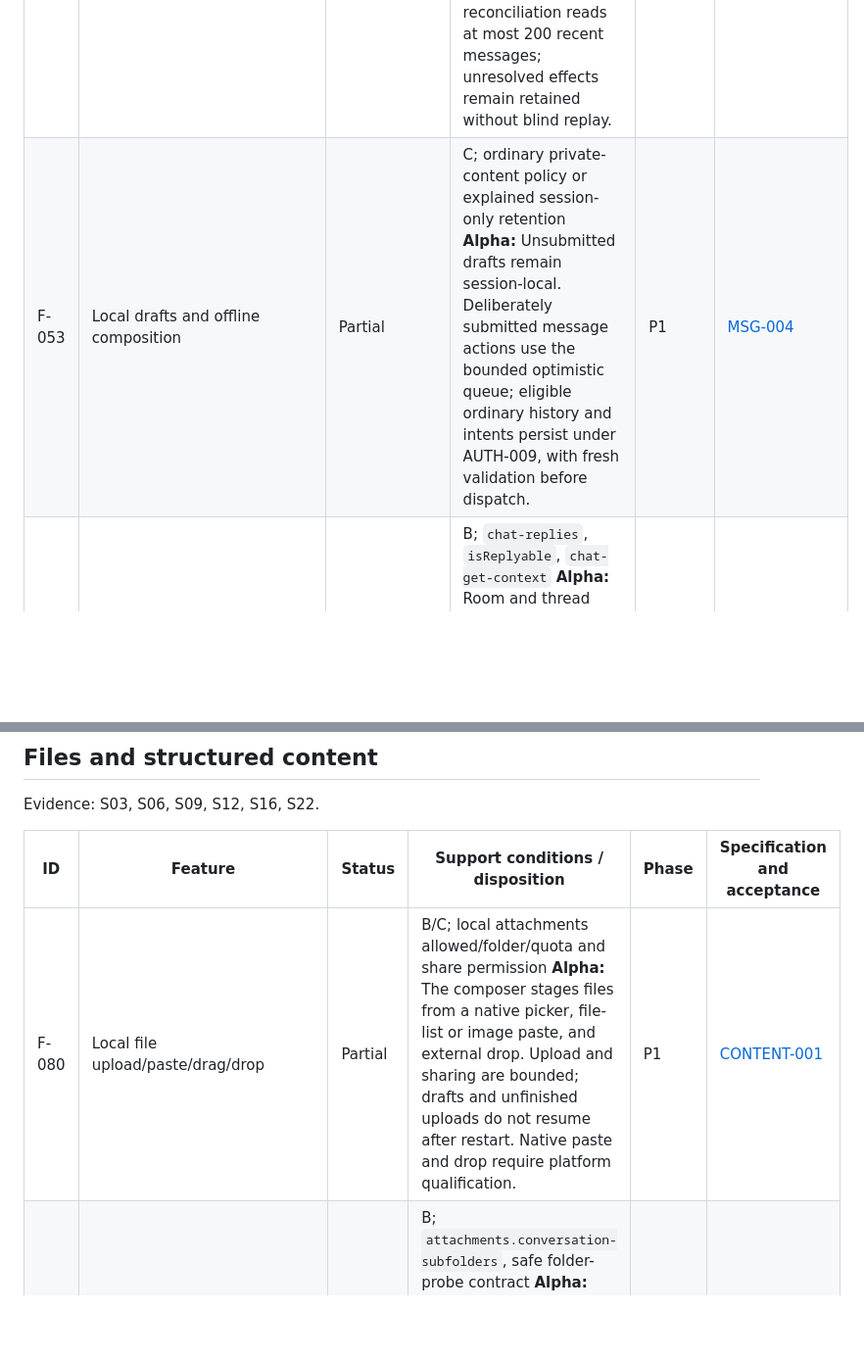
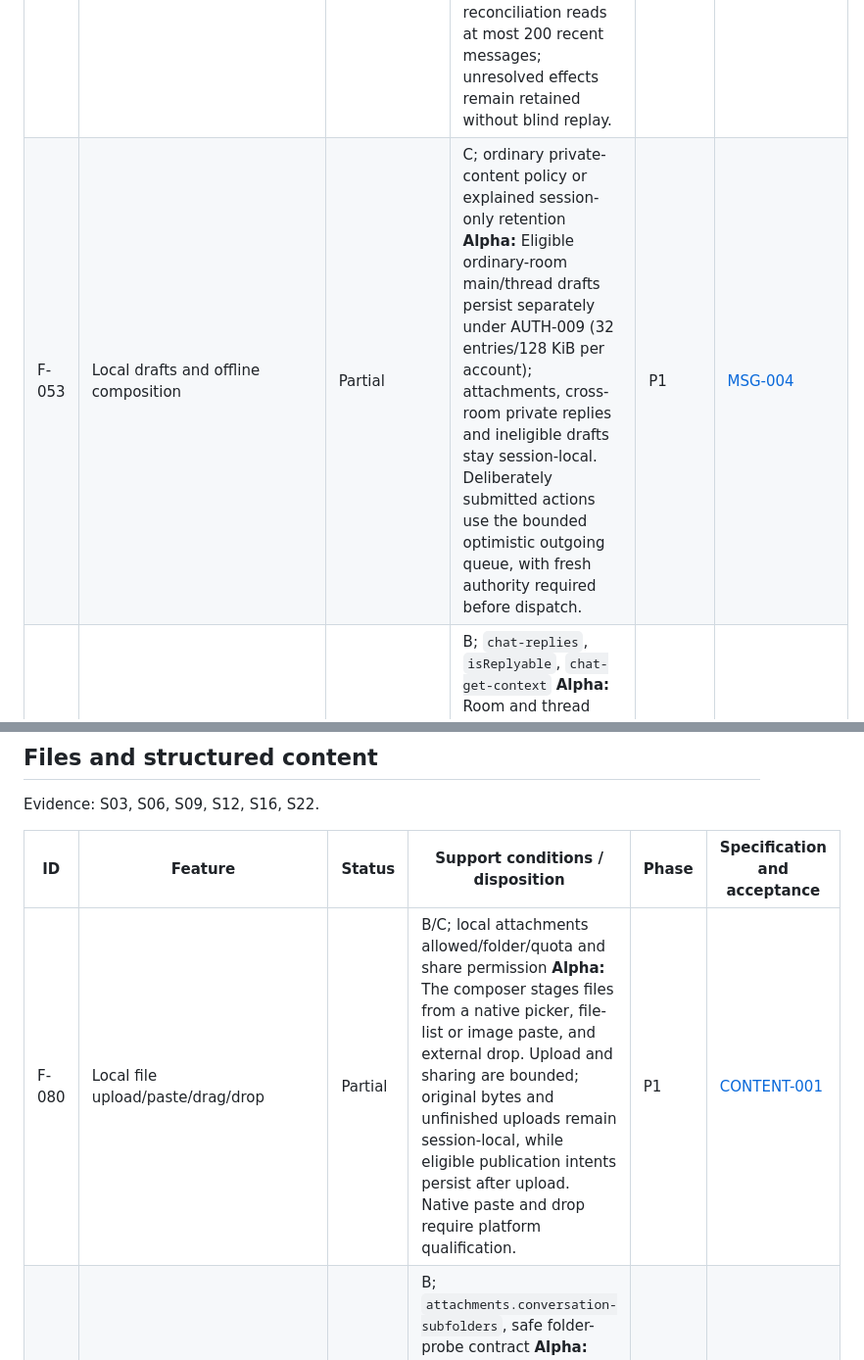
Before and after one commit to adapt2move/nextcloud-modern-talk, a Markdown page: docs/compatibility/feature-inventory.md, 2 parts joined by grey strips. Shown at 98% size. Rendered like a GitHub page; blank space fills up the shorter version.

Commit message:
fix(integration): align offline storage inventory and limitations

```diff
--- a/docs/compatibility/feature-inventory.md
+++ b/docs/compatibility/feature-inventory.md
@@ -72,7 +72,7 @@ Evidence: S03, S06, S09, S12, S15.
 | F-050 | History, pagination, rich/system messages | Partial | B; `chat-v2`, `system-messages`, supported object formats **Alpha:** Bounded history/polling, warm session history and eligible ordinary-room restoration across restarts, automatic boundary pagination, canonical events, file previews and published polls are connected; arbitrary rich-object rendering remains limited. | P1 | [MSG-001](../product/messaging.md#msg-001) |
 | F-051 | Text, emoji, Markdown, code/links | Partial | B/C; `markdown-messages`, max-length, safe native rendering **Alpha:** Bounded CommonMark display, selectable code, deliberate web links and direct rich editing with canonical Markdown submission are implemented. HTML/images stay inert; tables remain readable source. Native rich-editor/link/IME interaction and complete accessibility qualification remain open. | P1 | [MSG-002](../product/messaging.md#msg-002) |
 | F-052 | Pending/delivery-unknown reconciliation | Partial | B/C; `chat-reference-id` correlation is not assumed idempotency **Alpha:** Bounded queued intents and dispatch markers survive restart for eligible ordinary rooms. Send/forward reconciliation reads at most 200 recent messages; unresolved effects remain retained without blind replay. | P1 | [MSG-003](../product/messaging.md#msg-003) |
-| F-053 | Local drafts and offline composition | Partial | C; ordinary private-content policy or explained session-only retention **Alpha:** Unsubmitted drafts remain session-local. Deliberately submitted message actions use the bounded optimistic queue; eligible ordinary history and intents persist under AUTH-009, with fresh validation before dispatch. | P1 | [MSG-004](../product/messaging.md#msg-004) |
+| F-053 | Local drafts and offline composition | Partial | C; ordinary private-content policy or explained session-only retention **Alpha:** Eligible ordinary-room main/thread drafts persist separately under AUTH-009 (32 entries/128 KiB per account); attachments, cross-room private replies and ineligible drafts stay session-local. Deliberately submitted actions use the bounded optimistic outgoing queue, with fresh authority required before dispatch. | P1 | [MSG-004](../product/messaging.md#msg-004) |
 | F-054 | Replies and context | Partial | B; `chat-replies`, `isReplyable`, `chat-get-context` **Alpha:** Room and thread replies can quote a parent. Parent navigation uses retained history or a scoped context read, then highlights the target; unavailable or expired parents remain honest. | P1 | [MSG-005](../product/messaging.md#msg-005) |
 | F-055 | Private replies | Partial | B; `private-reply`, eligible direct destination and source exposure policy **Alpha:** Eligible group messages open or create a direct conversation with the original author and a quoted source in the composer. Non-user authors, restricted sources and unavailable destination policy stay disabled. | P3 | [MSG-005](../product/messaging.md#msg-005) |
 | F-056 | Threads, rename, subscriptions | Partial | B; `threads`, thread routes and actual permissions **Alpha:** Existing threads open beside the room with shared message rows and a separate rich composer, bounded reply pages, rename, follow and notification controls. Changes to previously observed thread settings can be queued offline and are revalidated before dispatch. An account-wide paged list shows subscribed activity and room-derived unread state; recent thread windows are cached. New threads start with a new root; Talk 24/25 does not convert an existing ordinary message. | P3; safe display P1 | [MSG-006](../product/messaging.md#msg-006) |
@@ -98,7 +98,7 @@ Evidence: S03, S06, S09, S12, S16, S22.
 
 | ID | Feature | Status | Support conditions / disposition | Phase | Specification and acceptance |
 | --- | --- | --- | --- | --- | --- |
-| F-080 | Local file upload/paste/drag/drop | Partial | B/C; local attachments allowed/folder/quota and share permission **Alpha:** The composer stages files from a native picker, file-list or image paste, and external drop. Upload and sharing are bounded; drafts and unfinished uploads do not resume after restart. Native paste and drop require platform qualification. | P1 | [CONTENT-001](../product/files-and-content.md#content-001) |
+| F-080 | Local file upload/paste/drag/drop | Partial | B/C; local attachments allowed/folder/quota and share permission **Alpha:** The composer stages files from a native picker, file-list or image paste, and external drop. Upload and sharing are bounded; original bytes and unfinished uploads remain session-local, while eligible publication intents persist after upload. Native paste and drop require platform qualification. | P1 | [CONTENT-001](../product/files-and-content.md#content-001) |
 | F-081 | Per-conversation attachment folders | Partial | B; `attachments.conversation-subfolders`, safe folder-probe contract **Alpha:** The account attachment folder can be chosen in the native browser; the upload path still requires the server's conversation-subfolder contract. | P1 | [CONTENT-001](../product/files-and-content.md#content-001) |
 | F-082 | Existing NextCloud file sharing | Partial | B; accessible file/share API, `chat-reference-id` and room policy **Alpha:** A native picker stages existing files; explicit Send creates Talk room shares and reconciles pending rows with correlated messages. Staged shares are session-local. | P1 | [CONTENT-002](../product/files-and-content.md#content-002) |
 | F-083 | Captions, silent/thread metadata | Partial | B; `media-caption`, `chat-replies`, `threads`, operation-specific support **Alpha:** File shares carry supported captions, replies, thread targets and silent mode; unavailable metadata is gated. | P3 | [CONTENT-004](../product/files-and-content.md#content-004) |
```
Also changed, not shown: other parts of docs/compatibility/feature-inventory.md (+1 -1 lines), docs/architecture/identity-contract.md (+1 -1 lines), docs/limitations.md (+9 -8 lines).
